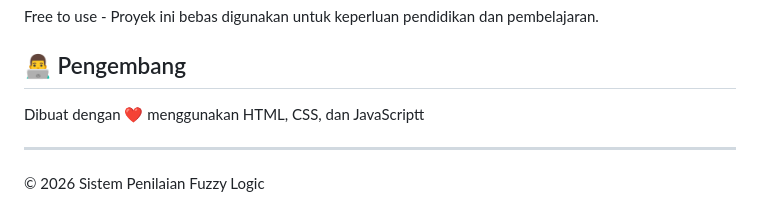
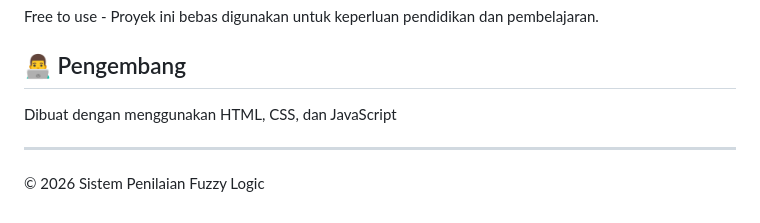
Before and after one commit to Cipher-4O4/fuzzy-logic, a Markdown page: README.md, the part around the change. Drawn GitHub-style.

Commit message:
Fix typo in developer section of README

```diff
--- a/README.md
+++ b/README.md
@@ -114,7 +114,7 @@ Free to use - Proyek ini bebas digunakan untuk keperluan pendidikan dan pembelaj
 
 ## 👨‍💻 Pengembang
 
-Dibuat dengan ❤️ menggunakan HTML, CSS, dan JavaScriptt
+Dibuat dengan  menggunakan HTML, CSS, dan JavaScript
 
 ---
 
```
